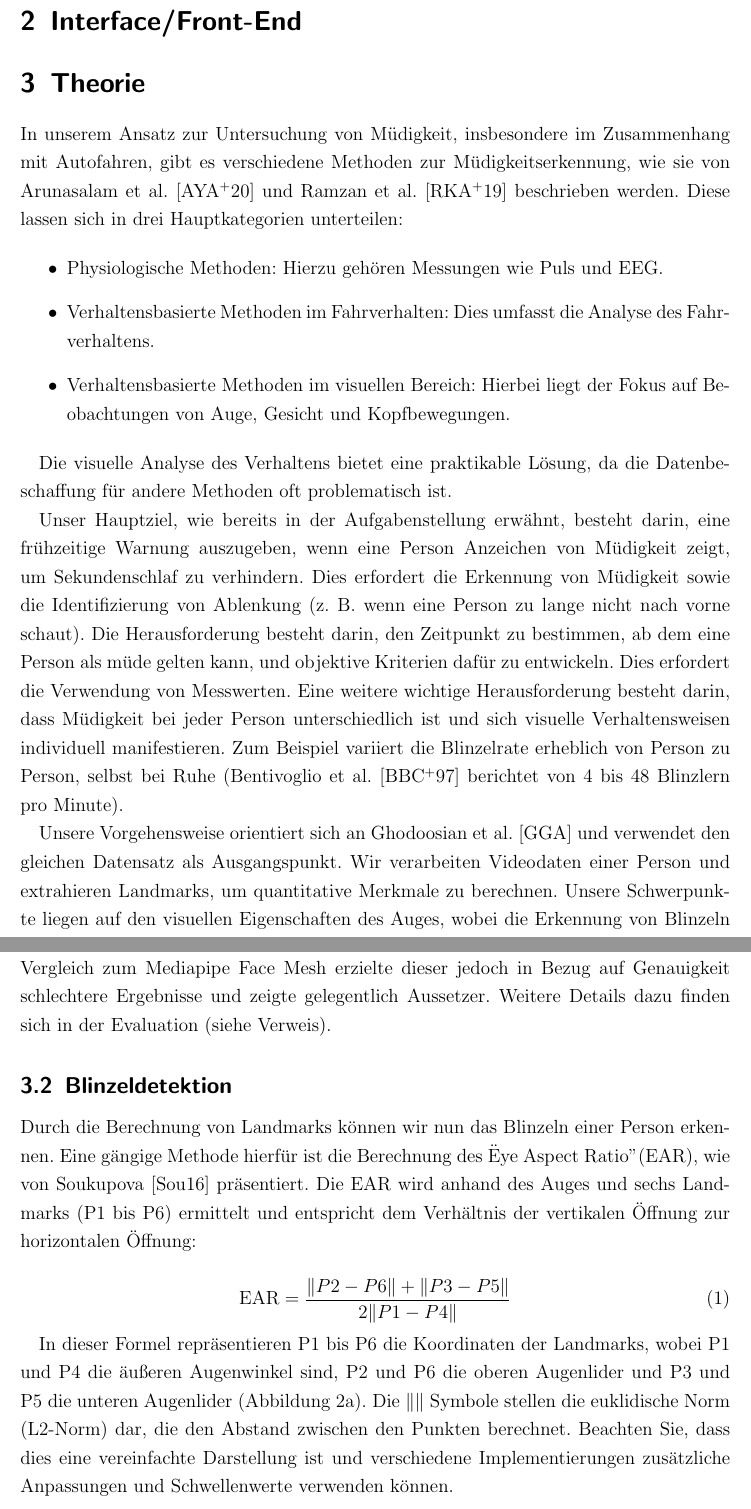
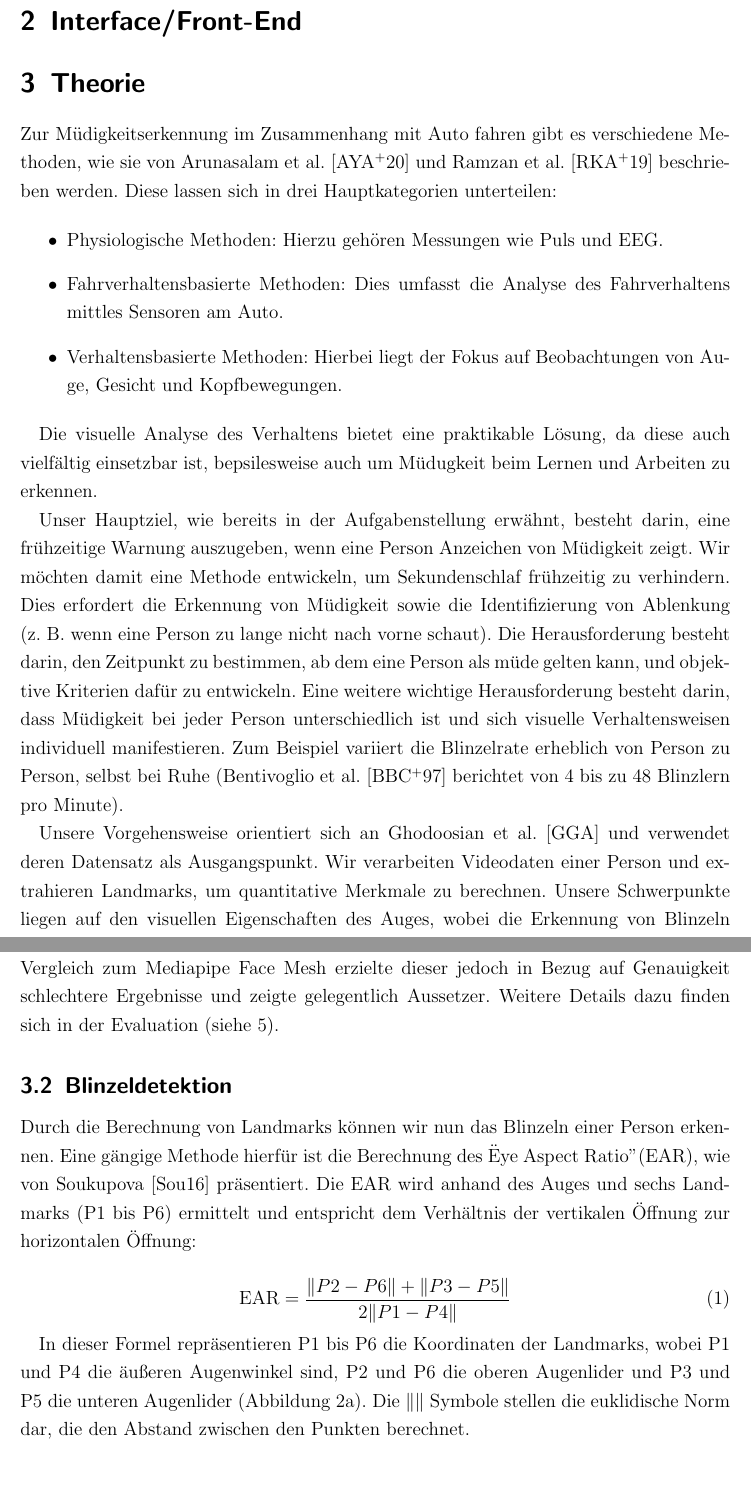
Before and after one commit to cressox/AWP_2023, a LaTeX document (Ausarbeitung/main.tex, which reads Ausarbeitung/sections/theorie.tex): two parts of pages 3 and 5 of 12, joined at a grey line, cut so that both start at the same text, the shorter picture padded with empty space. Compiled offline with pdfLaTeX.

Commit message:
Überarbeitung

```diff
--- a/Ausarbeitung/sections/theorie.tex
+++ b/Ausarbeitung/sections/theorie.tex
@@ -1,16 +1,16 @@
-In unserem Ansatz zur Untersuchung von Müdigkeit, insbesondere im Zusammenhang mit Autofahren, gibt es verschiedene Methoden zur Müdigkeitserkennung, wie sie von Arunasalam et al. \cite{AR20} und Ramzan et al. \cite{RA19} beschrieben werden. Diese lassen sich in drei Hauptkategorien unterteilen:
+Zur Müdigkeitserkennung im Zusammenhang mit Auto fahren gibt es verschiedene Methoden, wie sie von Arunasalam et al. \cite{AR20} und Ramzan et al. \cite{RA19} beschrieben werden. Diese lassen sich in drei Hauptkategorien unterteilen:
 
 \begin{itemize}
 \item Physiologische Methoden: Hierzu gehören Messungen wie Puls und EEG.
-\item Verhaltensbasierte Methoden im Fahrverhalten: Dies umfasst die Analyse des Fahrverhaltens.
-\item Verhaltensbasierte Methoden im visuellen Bereich: Hierbei liegt der Fokus auf Beobachtungen von Auge, Gesicht und Kopfbewegungen.
+\item Fahrverhaltensbasierte Methoden: Dies umfasst die Analyse des Fahrverhaltens mittles Sensoren am Auto.
+\item Verhaltensbasierte Methoden: Hierbei liegt der Fokus auf Beobachtungen von Auge, Gesicht und Kopfbewegungen.
 \end{itemize}
 
-Die visuelle Analyse des Verhaltens bietet eine praktikable Lösung, da die Datenbeschaffung für andere Methoden oft problematisch ist.
+Die visuelle Analyse des Verhaltens bietet eine praktikable Lösung, da diese auch vielfältig einsetzbar ist, bepsilesweise auch um Müdugkeit beim Lernen und Arbeiten zu erkennen.
 
-Unser Hauptziel, wie bereits in der Aufgabenstellung erwähnt, besteht darin, eine frühzeitige Warnung auszugeben, wenn eine Person Anzeichen von Müdigkeit zeigt, um Sekundenschlaf zu verhindern. Dies erfordert die Erkennung von Müdigkeit sowie die Identifizierung von Ablenkung (z. B. wenn eine Person zu lange nicht nach vorne schaut). Die Herausforderung besteht darin, den Zeitpunkt zu bestimmen, ab dem eine Person als müde gelten kann, und objektive Kriterien dafür zu entwickeln. Dies erfordert die Verwendung von Messwerten. Eine weitere wichtige Herausforderung besteht darin, dass Müdigkeit bei jeder Person unterschiedlich ist und sich visuelle Verhaltensweisen individuell manifestieren. Zum Beispiel variiert die Blinzelrate erheblich von Person zu Person, selbst bei Ruhe (Bentivoglio et al. \cite{BE97} berichtet von 4 bis 48 Blinzlern pro Minute).
+Unser Hauptziel, wie bereits in der Aufgabenstellung erwähnt, besteht darin, eine frühzeitige Warnung auszugeben, wenn eine Person Anzeichen von Müdigkeit zeigt. Wir möchten damit eine Methode entwickeln, um Sekundenschlaf frühzeitig zu verhindern. Dies erfordert die Erkennung von Müdigkeit sowie die Identifizierung von Ablenkung (z. B. wenn eine Person zu lange nicht nach vorne schaut). Die Herausforderung besteht darin, den Zeitpunkt zu bestimmen, ab dem eine Person als müde gelten kann, und objektive Kriterien dafür zu entwickeln. Eine weitere wichtige Herausforderung besteht darin, dass Müdigkeit bei jeder Person unterschiedlich ist und sich visuelle Verhaltensweisen individuell manifestieren. Zum Beispiel variiert die Blinzelrate erheblich von Person zu Person, selbst bei Ruhe (Bentivoglio et al. \cite{BE97} berichtet von 4 bis zu 48 Blinzlern pro Minute).
 
-Unsere Vorgehensweise orientiert sich an Ghodoosian et al. \cite{GH19} und verwendet den gleichen Datensatz als Ausgangspunkt. Wir verarbeiten Videodaten einer Person und extrahieren Landmarks, um quantitative Merkmale zu berechnen. Unsere Schwerpunkte liegen auf den visuellen Eigenschaften des Auges, wobei die Erkennung von Blinzeln eine entscheidende Rolle spielt. Um die Ergebnisse auf individuelle Unterschiede abzustimmen, führen wir eine Kalibrierung durch, die absolute Daten in relative Werte umwandelt. Diese Merkmale werden dann für die Klassifikation von "müde" und "nicht müde" verwendet.
+Unsere Vorgehensweise orientiert sich an Ghodoosian et al. \cite{GH19} und verwendet deren Datensatz als Ausgangspunkt. Wir verarbeiten Videodaten einer Person und extrahieren Landmarks, um quantitative Merkmale zu berechnen. Unsere Schwerpunkte liegen auf den visuellen Eigenschaften des Auges, wobei die Erkennung von Blinzeln eine entscheidende Rolle spielt. Um die Ergebnisse auf individuelle Unterschiede abzustimmen, führen wir eine Kalibrierung durch, die absolute Daten in relative Werte umwandelt. Diese Merkmale werden dann für die Klassifikation von "müde" und "nicht müde" verwendet, woraufhin bei "müde" immer wieder eine Warnung ertönt. Auch ertönt eine Warnung, falls eine Person in Sekundenschlaf verfällt und die Augen über einen längeren Zeitraum geschlossen sind.
 
 \subsection{Gesichtserkennung}
 \label{sec:facedetection}
@@ -42,7 +42,7 @@ Um verwertbare Daten zu generieren, ist die Echtzeit-Erkennung der Augenstruktur
 
 Ein leistungsstarkes und schnelles System dafür ist Mediapipe \cite{LU19}. Das Mediapipe Face Mesh erkennt in Echtzeit 468 3D-Gesichtslandmarks, selbst auf mobilen Geräten, und ermöglicht die Approximation einer 3D-Oberfläche des Gesichts durch maschinelles Lernen. Für unsere Anwendung verwendeten wir Version 0.9.0, um eine Integration mit der Kivy-Bibliothek zu ermöglichen, da eine neuere Version von Mediapipe auf unerklärliche Probleme stieß. In der Version 0.9.0 des Mediapipe Face Mesh bleibt die Grundeinstellung statisch und bewegt sich als Ganzes mit, was jedoch für unsere Untersuchung unzureichend ist. Daher muss die Einstellung "refine" auf "True" gesetzt werden, um 10 zusätzliche Landmarks und Bewegungen innerhalb des Gesichts zu erfassen. Darüber hinaus muss der "static image mode" auf "False" gesetzt werden, um das Face Mesh auf Videos anzuwenden.
 
-Wir haben auch andere Ansätze für ein Face Mesh evaluiert, darunter den Dlib Face Landmark Detector (Davis E. King \cite{DLIB09}), basierend auf Dalal et al. \cite{DA05}. Im Vergleich zum Mediapipe Face Mesh erzielte dieser jedoch in Bezug auf Genauigkeit schlechtere Ergebnisse und zeigte gelegentlich Aussetzer. Weitere Details dazu finden sich in der Evaluation (siehe Verweis).
+Wir haben auch andere Ansätze für ein Face Mesh evaluiert, darunter den Dlib Face Landmark Detector (Davis E. King \cite{DLIB09}), basierend auf Dalal et al. \cite{DA05}. Im Vergleich zum Mediapipe Face Mesh erzielte dieser jedoch in Bezug auf Genauigkeit schlechtere Ergebnisse und zeigte gelegentlich Aussetzer. Weitere Details dazu finden sich in der Evaluation (siehe \ref{sec:evaluation}).
 
 \subsection{Blinzeldetektion}
 \label{sec:blinkdetection}
@@ -70,5 +70,5 @@ Durch die Berechnung von Landmarks können wir nun das Blinzeln einer Person erk
 	\text{EAR} = \frac{{\|P2 - P6\| + \|P3 - P5\|}}{{2\|P1 - P4\|}}
 \end{equation}
 
-In dieser Formel repräsentieren P1 bis P6 die Koordinaten der Landmarks, wobei P1 und P4 die äußeren Augenwinkel sind, P2 und P6 die oberen Augenlider und P3 und P5 die unteren Augenlider (Abbildung \ref{fig:eyelandmarks}). Die $ \| \| $ Symbole stellen die euklidische Norm (L2-Norm) dar, die den Abstand zwischen den Punkten berechnet. Beachten Sie, dass dies eine vereinfachte Darstellung ist und verschiedene Implementierungen zusätzliche Anpassungen und Schwellenwerte verwenden können.
+In dieser Formel repräsentieren P1 bis P6 die Koordinaten der Landmarks, wobei P1 und P4 die äußeren Augenwinkel sind, P2 und P6 die oberen Augenlider und P3 und P5 die unteren Augenlider (Abbildung \ref{fig:eyelandmarks}). Die $ \| \| $ Symbole stellen die euklidische Norm dar, die den Abstand zwischen den Punkten berechnet.
 
```
Also changed, not shown: Ausarbeitung/sections/theorie.tex (15 more changed lines).
